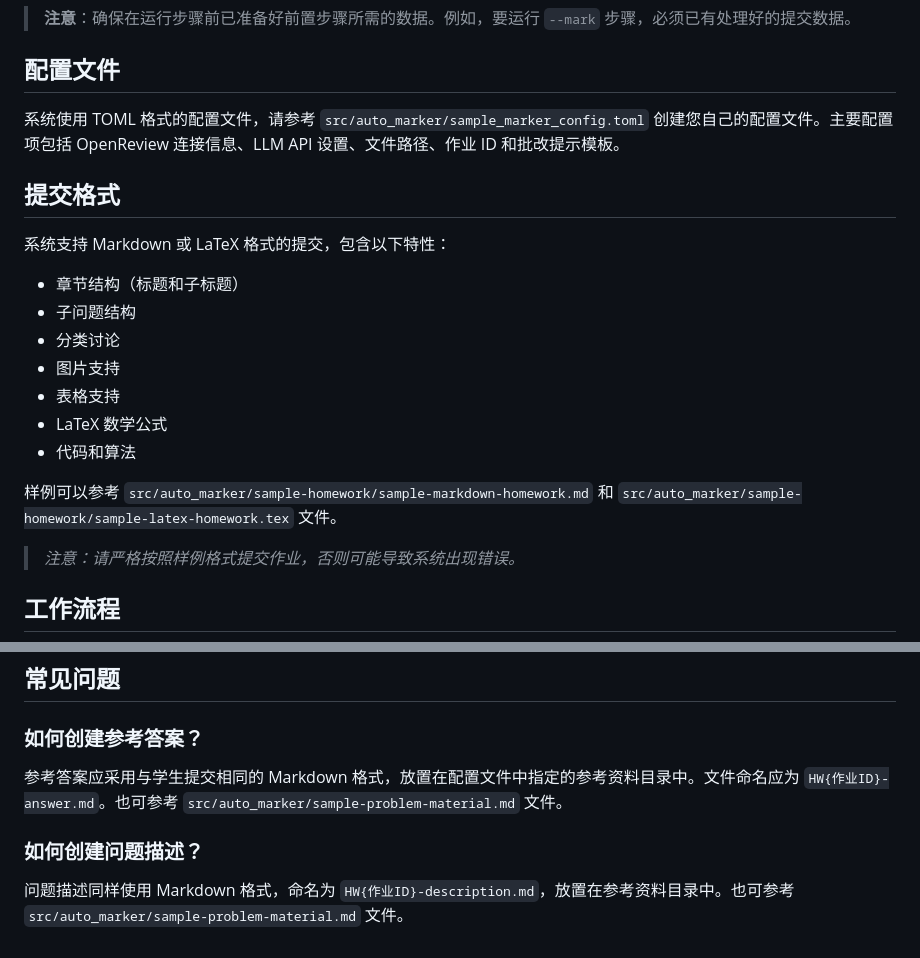
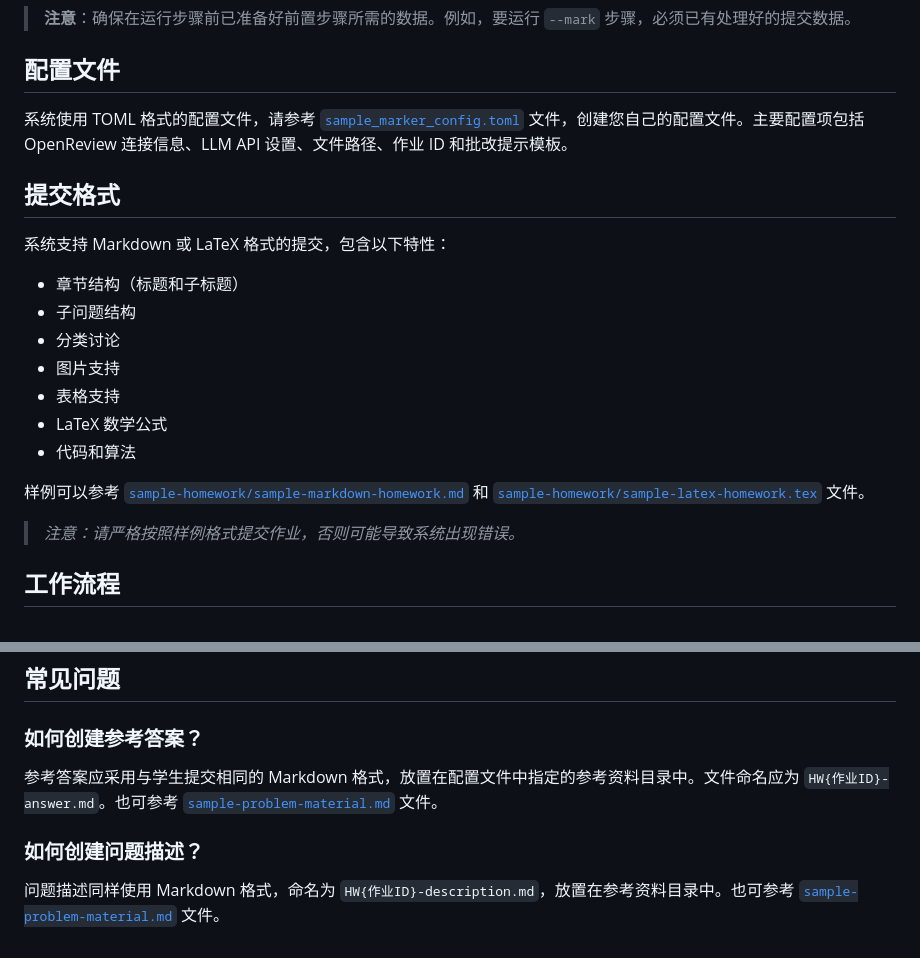
Before and after one commit to lhydave/AIM-chatbot, a Markdown page: src/auto_marker/README.md, 2 parts joined by grey strips. GitHub-like rendering.

Commit message:
add hyperlinks to all paths in README.

```diff
--- a/src/auto_marker/README.md
+++ b/src/auto_marker/README.md
@@ -81,7 +81,7 @@ python marker_app.py [--config path/to/config.toml] [步骤选项] [其他选项
 
 ## 配置文件
 
-系统使用 TOML 格式的配置文件，请参考 `src/auto_marker/sample_marker_config.toml` 创建您自己的配置文件。主要配置项包括 OpenReview 连接信息、LLM API 设置、文件路径、作业 ID 和批改提示模板。
+系统使用 TOML 格式的配置文件，请参考 [`sample_marker_config.toml`](sample_marker_config.toml) 文件，创建您自己的配置文件。主要配置项包括 OpenReview 连接信息、LLM API 设置、文件路径、作业 ID 和批改提示模板。
 
 ## 提交格式
 
@@ -95,7 +95,7 @@ python marker_app.py [--config path/to/config.toml] [步骤选项] [其他选项
 - LaTeX 数学公式
 - 代码和算法
 
-样例可以参考 `src/auto_marker/sample-homework/sample-markdown-homework.md` 和 `src/auto_marker/sample-homework/sample-latex-homework.tex` 文件。
+样例可以参考 [`sample-homework/sample-markdown-homework.md`](sample-homework/sample-markdown-homework.md) 和 [`sample-homework/sample-latex-homework.tex`](sample-homework/sample-tex-homework.tex) 文件。
 
 > *注意：请严格按照样例格式提交作业，否则可能导致系统出现错误。*
 
@@ -122,8 +122,8 @@ python marker_app.py [--config path/to/config.toml] [步骤选项] [其他选项
 
 ### 如何创建参考答案？
 
-参考答案应采用与学生提交相同的 Markdown 格式，放置在配置文件中指定的参考资料目录中。文件命名应为 `HW{作业ID}-answer.md`。也可参考 `src/auto_marker/sample-problem-material.md` 文件。
+参考答案应采用与学生提交相同的 Markdown 格式，放置在配置文件中指定的参考资料目录中。文件命名应为 `HW{作业ID}-answer.md`。也可参考 [`sample-problem-material.md`](sample-problem-material.md) 文件。
 
 ### 如何创建问题描述？
 
-问题描述同样使用 Markdown 格式，命名为 `HW{作业ID}-description.md`，放置在参考资料目录中。也可参考 `src/auto_marker/sample-problem-material.md` 文件。
+问题描述同样使用 Markdown 格式，命名为 `HW{作业ID}-description.md`，放置在参考资料目录中。也可参考 [`sample-problem-material.md`](sample-problem-material.md) 文件。
```
Also changed, not shown: README.md (+8 -8 lines).
